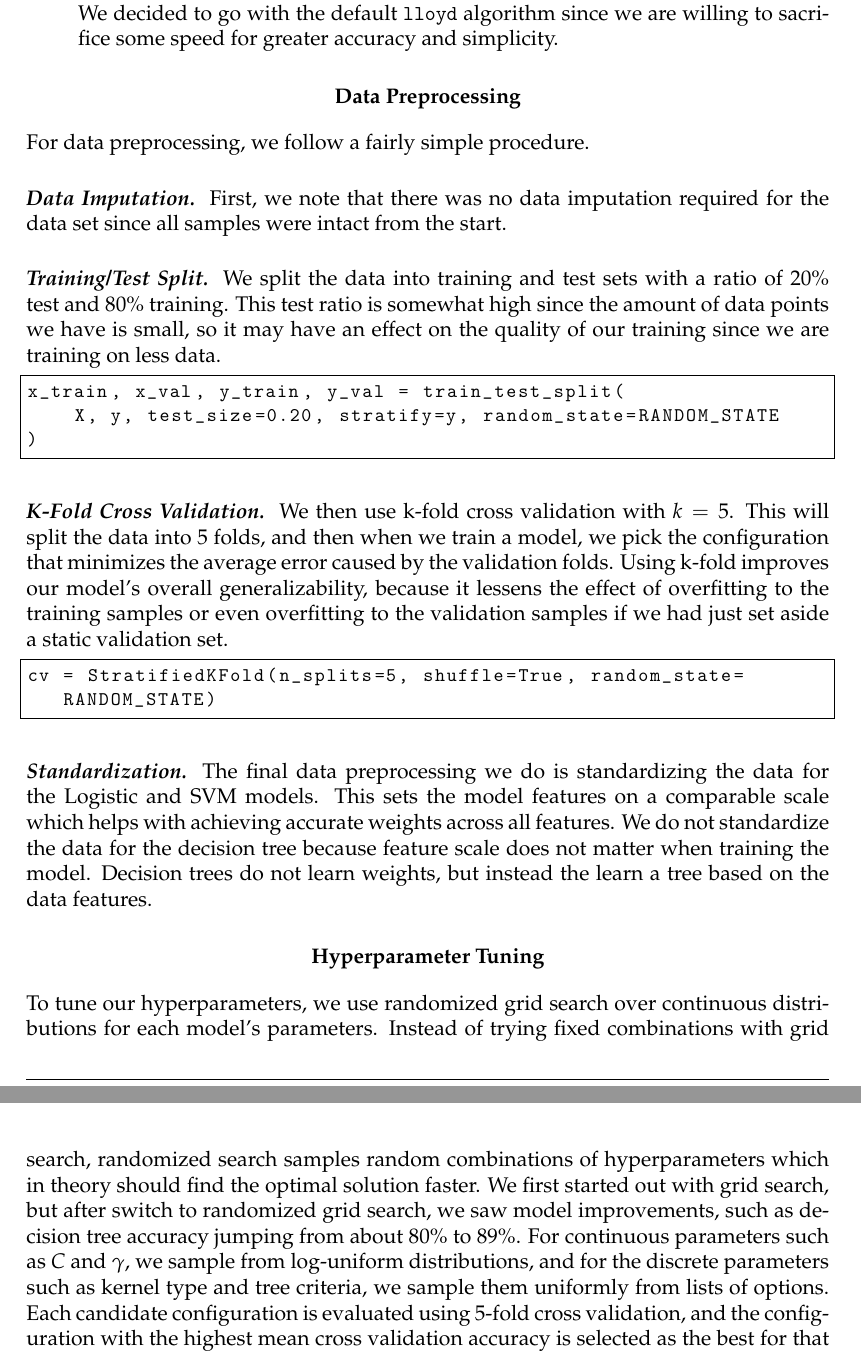
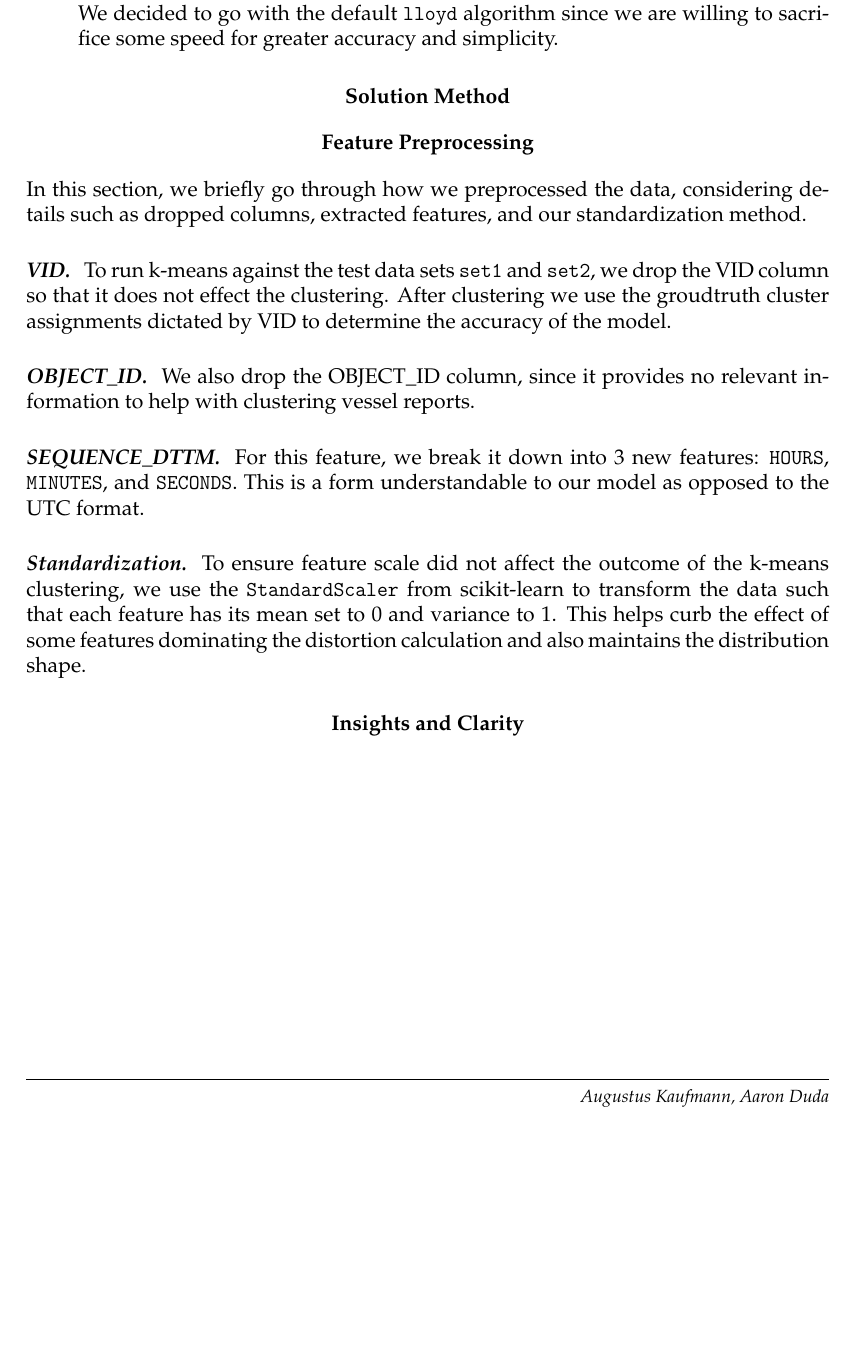
Before and after one commit to AaronDuda/case_study_2, a LaTeX problem sheet (Report/main.tex): two parts of pages 2 and 3 of 4 before the commit and part of page 2 of 2 after it, the two joined at a grey line, cut so that both start at the same text, the shorter picture padded with empty space. Compiled offline with pdfLaTeX.

Commit message:
report updates

```diff
--- a/Report/main.tex
+++ b/Report/main.tex
@@ -77,47 +77,25 @@ To find the optimal number of samples, we set the following parameters, varied a
     willing to sacrifice some speed for greater accuracy and simplicity.
 \end{enumerate}
 
-\section*{Data Preprocessing}
+\section*{Solution Method}
 
-For data preprocessing, we follow a fairly simple procedure.
 
-\subsubsection*{Data Imputation}
-First, we note that there was no data imputation required for the data set since
-all samples were intact from the start.
+\section*{Feature Preprocessing}
 
-\subsubsection*{Training/Test Split}
-We split the data into training and test sets with a ratio of 20\% test and 80\% training.
-This test ratio is somewhat high since the amount of data points we have is small, so it may have an effect on the quality of our training
-since we are training on less data.
+In this section, we briefly go through how we preprocessed the data, considering details such as dropped columns, extracted features, and our standardization method.
 
-\begin{lstlisting}
-x_train, x_val, y_train, y_val = train_test_split(
-    X, y, test_size=0.20, stratify=y, random_state=RANDOM_STATE
-)
-\end{lstlisting}
+\subsubsection*{VID} To run k-means against the test data sets \texttt{set1} and \texttt{set2}, we drop the VID column so that it does not effect the clustering. After clustering we
+use the groudtruth cluster assignments dictated by VID to determine the accuracy of the model.
 
-\subsubsection*{K-Fold Cross Validation}
-We then use k-fold cross validation with $k=5$. This will split the data into 5 folds, and then when we train a model, we pick the
-configuration that minimizes the average error caused by the validation folds. Using k-fold improves our model's overall generalizability, because it lessens the effect of
-overfitting to the training samples or even overfitting to the validation samples if we had just set aside a static validation set.
+\subsubsection*{OBJECT\_ID} We also drop the OBJECT\_ID column, since it provides no relevant information
+to help with clustering vessel reports.
 
-\begin{lstlisting}
-cv = StratifiedKFold(n_splits=5, shuffle=True, random_state=RANDOM_STATE)
-\end{lstlisting}
+\subsubsection*{SEQUENCE\_DTTM} For this feature, we break it down into 3 new features: \texttt{HOURS}, \texttt{MINUTES}, and \texttt{SECONDS}. This is a form understandable to our model as
+opposed to the UTC format.
 
-\subsubsection*{Standardization}
-The final data preprocessing we do is standardizing the data for the Logistic and SVM models. This sets the model features on a comparable scale
-which helps with achieving accurate weights across all features. We do not standardize the data for the decision tree because feature scale does
-not matter when training the model. Decision trees do not learn weights, but instead the learn a tree based on the data features.
+\subsubsection*{Standardization} To ensure feature scale did not affect the outcome of the k-means clustering, we use the \texttt{StandardScaler} from scikit-learn to transform the data such that
+each feature has its mean set to 0 and variance to 1. This helps curb the effect of some features dominating the distortion calculation and also maintains the distribution shape.
 
-\section*{Hyperparameter Tuning}
 
-To tune our hyperparameters, we use randomized grid search over continuous distributions for each model's parameters.
-Instead of trying fixed combinations with grid search, randomized search samples random combinations of hyperparameters
-which in theory should find the optimal solution faster. We first started out with grid search, but after switch to randomized
-grid search, we saw model improvements, such as decision tree accuracy jumping from about 80\% to 89\%.
-For continuous parameters such as $C$ and $\gamma$, we sample from log-uniform distributions, and for the discrete parameters such as kernel
-type and tree criteria, we sample them uniformly from lists of options. Each candidate configuration is evaluated using
-5-fold cross validation, and the configuration with the highest mean cross validation accuracy is selected as the best
-for that model. Thus, our method successfully finds the optimal hyperparameter combination.
+\section*{Insights and Clarity}
 
```
Also changed, not shown: Report/main.pdf, Report/main.tex (56 more changed lines), 4 other files.
